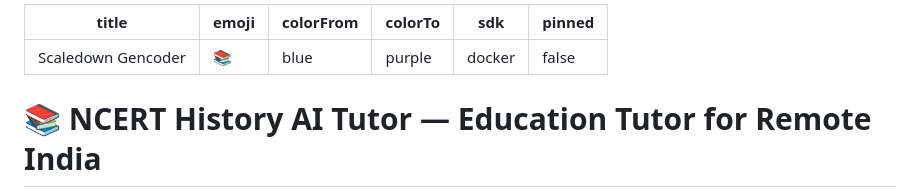
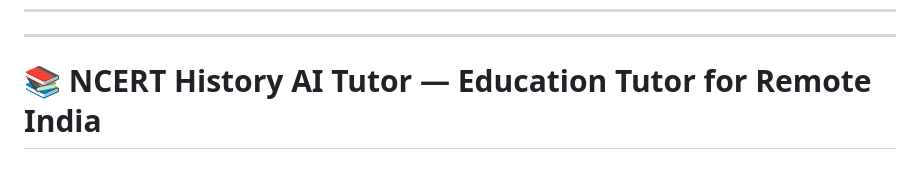
Before and after one commit to anshika1179/scaledown-GenCoder, a Markdown page: README.md, the part around the change. Drawn GitHub-style; blank space fills up the shorter version.

```diff
--- a/README.md
+++ b/README.md
@@ -1,10 +1,5 @@
 ---
-title: Scaledown Gencoder
-emoji: 📚
-colorFrom: blue
-colorTo: purple
-sdk: docker
-pinned: false
+
 ---
 
 # 📚 NCERT History AI Tutor — Education Tutor for Remote India
```
